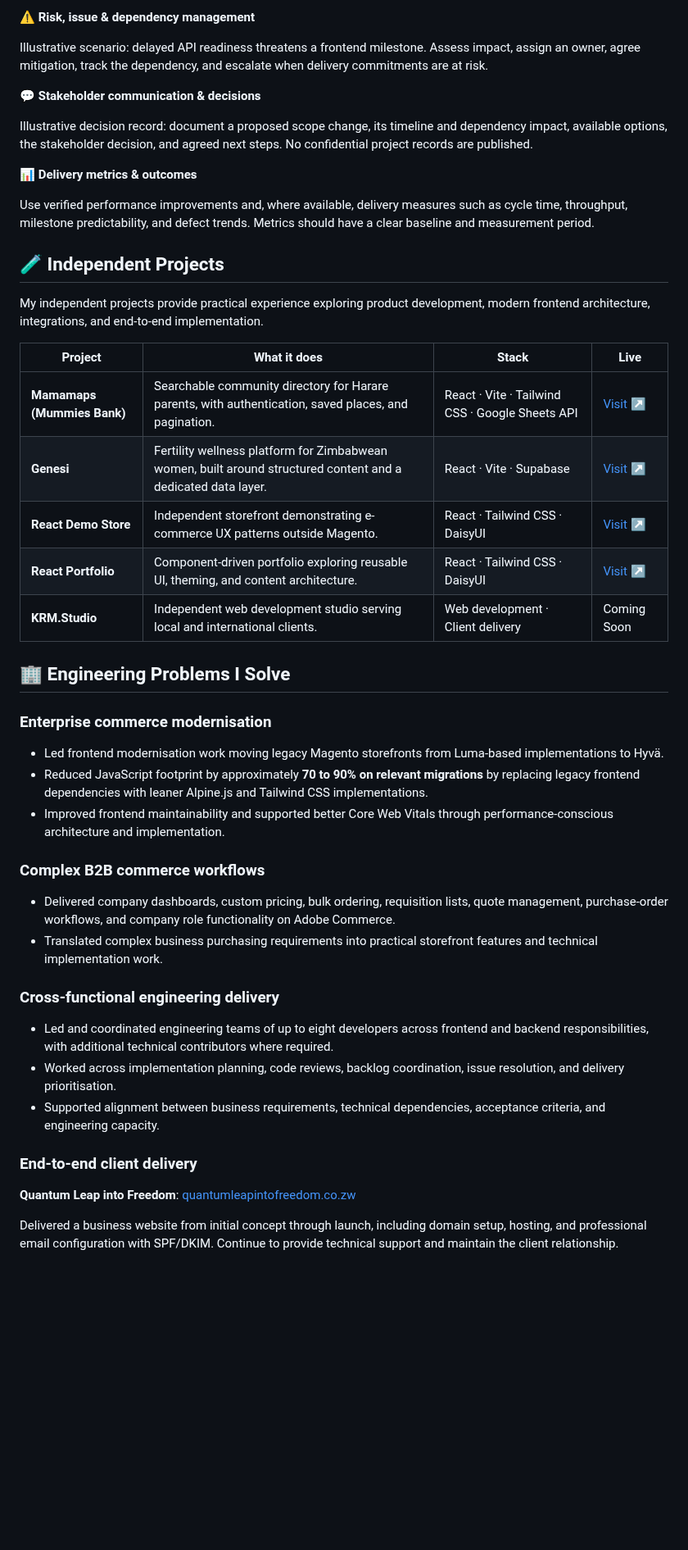
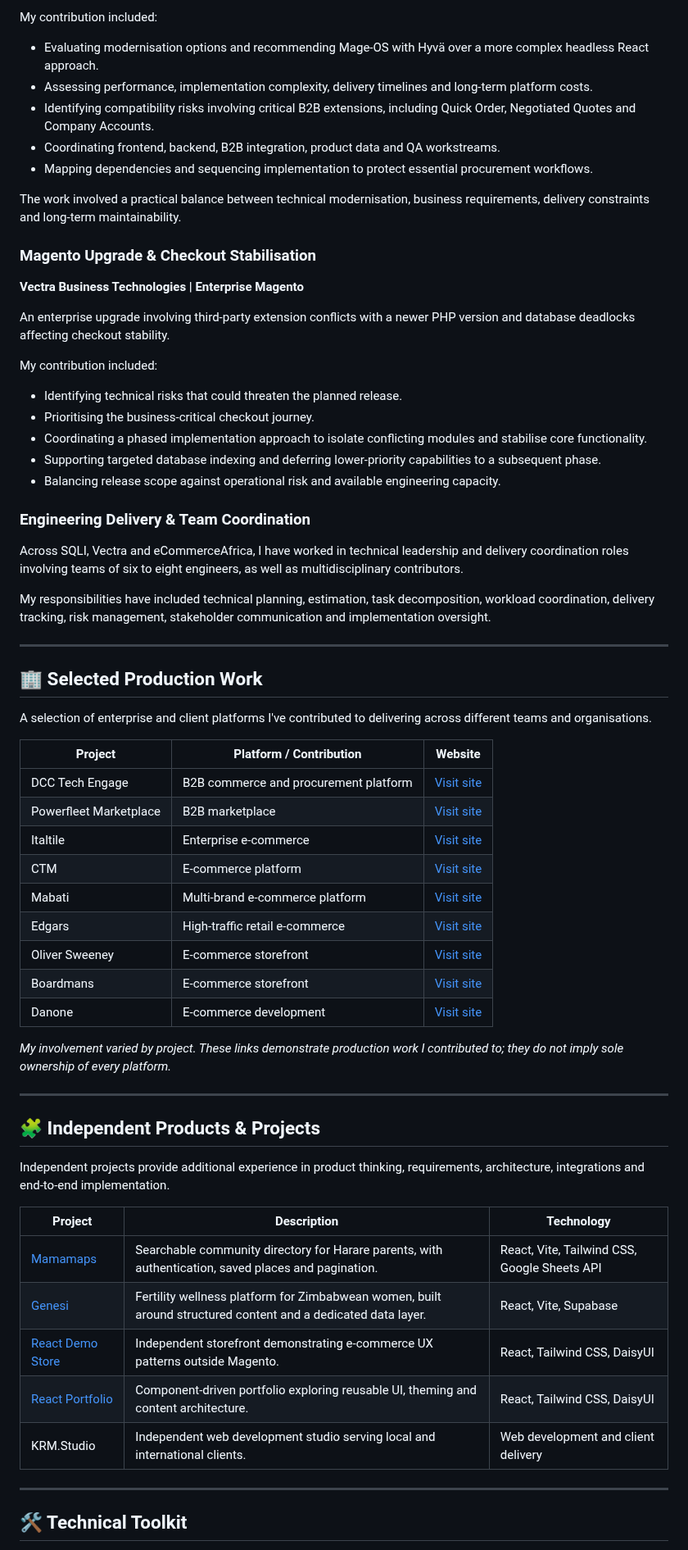
Before and after one commit to KarenRumbidzai/KarenRumbidzai, a Markdown page: README.md, the part around one of its changes. Shown at 82% size. Drawn GitHub-style; blank space fills up the shorter version.

Commit message:
Update TPM duties and roles

```diff
--- a/README.md
+++ b/README.md
@@ -78,49 +78,69 @@ I work with Jira workflows, dashboards, backlog hygiene, ticket ownership, and d
 
-**⚠️ Risk, issue & dependency management**
+My contribution included:
 
-Illustrative scenario: delayed API readiness threatens a frontend milestone. Assess impact, assign an owner, agree mitigation, track the dependency, and escalate when delivery commitments are at risk.
+- Evaluating modernisation options and recommending Mage-OS with Hyvä over a more complex headless React approach.
+- Assessing performance, implementation complexity, delivery timelines and long-term platform costs.
+- Identifying compatibility risks involving critical B2B extensions, including Quick Order, Negotiated Quotes and Company Accounts.
+- Coordinating frontend, backend, B2B integration, product data and QA workstreams.
+- Mapping dependencies and sequencing implementation to protect essential procurement workflows.
 
-**💬 Stakeholder communication & decisions**
+The work involved a practical balance between technical modernisation, business requirements, delivery constraints and long-term maintainability.
 
-Illustrative decision record: document a proposed scope change, its timeline and dependency impact, available options, the stakeholder decision, and agreed next steps. No confidential project records are published.
+### Magento Upgrade & Checkout Stabilisation
 
-**📊 Delivery metrics & outcomes**
+**Vectra Business Technologies | Enterprise Magento**
 
-Use verified performance improvements and, where available, delivery measures such as cycle time, throughput, milestone predictability, and defect trends. Metrics should have a clear baseline and measurement period.
+An enterprise upgrade involving third-party extension conflicts with a newer PHP version and database deadlocks affecting checkout stability.
 
-## 🧪 Independent Projects
+My contribution included:
 
-My independent projects provide practical experience exploring product development, modern frontend architecture, integrations, and end-to-end implementation.
+- Identifying technical risks that could threaten the planned release.
+- Prioritising the business-critical checkout journey.
+- Coordinating a phased implementation approach to isolate conflicting modules and stabilise core functionality.
+- Supporting targeted database indexing and deferring lower-priority capabilities to a subsequent phase.
+- Balancing release scope against operational risk and available engineering capacity.
 
-| Project                     | What it does                                                                                                  | Stack                                           | Live                                                |
-| --------------------------- | ------------------------------------------------------------------------------------------------------------- | ----------------------------------------------- | --------------------------------------------------- |
-| **Mamamaps (Mummies Bank)** | Searchable community directory for Harare parents, with authentication, saved places, and pagination.         | React · Vite · Tailwind CSS · Google Sheets API | [Visit ↗](https://mamamaps-mpii.vercel.app/)        |
-| **Genesi**                  | Fertility wellness platform for Zimbabwean women, built around structured content and a dedicated data layer. | React · Vite · Supabase                         | [Visit ↗](https://genesi-fertility.netlify.app/)    |
-| **React Demo Store**        | Independent storefront demonstrating e-commerce UX patterns outside Magento.                                  | React · Tailwind CSS · DaisyUI                  | [Visit ↗](https://krm-react-demo-store.vercel.app/) |
-| **React Portfolio**         | Component-driven portfolio exploring reusable UI, theming, and content architecture.                          | React · Tailwind CSS · DaisyUI                  | [Visit ↗](https://krm-react-portfolio.vercel.app/)  |
-| **KRM.Studio**              | Independent web development studio serving local and international clients.                                   | Web development · Client delivery               | Coming Soon                                         |
+### Engineering Delivery & Team Coordination
 
-## 🏢 Engineering Problems I Solve
+Across SQLI, Vectra and eCommerceAfrica, I have worked in technical leadership and delivery coordination roles involving teams of six to eight engineers, as well as multidisciplinary contributors.
 
-### Enterprise commerce modernisation
+My responsibilities have included technical planning, estimation, task decomposition, workload coordination, delivery tracking, risk management, stakeholder communication and implementation oversight.
 
-- Led frontend modernisation work moving legacy Magento storefronts from Luma-based implementations to Hyvä.
-- Reduced JavaScript footprint by approximately **70 to 90% on relevant migrations** by replacing legacy frontend dependencies with leaner Alpine.js and Tailwind CSS implementations.
-- Improved frontend maintainability and supported better Core Web Vitals through performance-conscious architecture and implementation.
+---
 
-### Complex B2B commerce workflows
+## 🏢 Selected Production Work
 
-- Delivered company dashboards, custom pricing, bulk ordering, requisition lists, quote management, purchase-order workflows, and company role functionality on Adobe Commerce.
-- Translated complex business purchasing requirements into practical storefront features and technical implementation work.
+A selection of enterprise and client platforms I've contributed to delivering across different teams and organisations.
 
-### Cross-functional engineering delivery
+| Project                | Platform / Contribution               | Website                                         |
+| ---------------------- | ------------------------------------- | ----------------------------------------------- |
+| DCC Tech Engage        | B2B commerce and procurement platform | [Visit site](https://engage.dcctech.com/ZAJHB)  |
+| Powerfleet Marketplace | B2B marketplace                       | [Visit site](https://powerfleetmarketplace.com) |
+| Italtile               | Enterprise e-commerce                 | [Visit site](https://www.italtile.co.za)        |
+| CTM                    | E-commerce platform                   | [Visit site](https://www.ctm.co.za)             |
+| Mabati                 | Multi-brand e-commerce platform       | [Visit site](https://shop.mabati.com)           |
+| Edgars                 | High-traffic retail e-commerce        | [Visit site](https://www.edgars.co.za)          |
+| Oliver Sweeney         | E-commerce storefront                 | [Visit site](https://www.oliversweeney.com)     |
+| Boardmans              | E-commerce storefront                 | [Visit site](https://www.boardmans.co.za)       |
+| Danone                 | E-commerce development                | [Visit site](https://www.danone.com)            |
 
-- Led and coordinated engineering teams of up to eight developers across frontend and backend responsibilities, with additional technical contributors where required.
-- Worked across implementation planning, code reviews, backlog coordination, issue resolution, and delivery prioritisation.
-- Supported alignment between business requirements, technical dependencies, acceptance criteria, and engineering capacity.
+_My involvement varied by project. These links demonstrate production work I contributed to; they do not imply sole ownership of every platform._
 
-### End-to-end client delivery
+---
 
-**Quantum Leap into Freedom**: [quantumleapintofreedom.co.zw](https://quantumleapintofreedom.co.zw/)
+## 🧩 Independent Products & Projects
 
-Delivered a business website from initial concept through launch, including domain setup, hosting, and professional email configuration with SPF/DKIM. Continue to provide technical support and maintain the client relationship.
+Independent projects provide additional experience in product thinking, requirements, architecture, integrations and end-to-end implementation.
+
+| Project                                                      | Description                                                                                                   | Technology                                   |
+| ------------------------------------------------------------ | ------------------------------------------------------------------------------------------------------------- | -------------------------------------------- |
+| [Mamamaps](https://mamamaps-mpii.vercel.app/)                | Searchable community directory for Harare parents, with authentication, saved places and pagination.          | React, Vite, Tailwind CSS, Google Sheets API |
+| [Genesi](https://genesi-fertility.netlify.app/)              | Fertility wellness platform for Zimbabwean women, built around structured content and a dedicated data layer. | React, Vite, Supabase                        |
+| [React Demo Store](https://krm-react-demo-store.vercel.app/) | Independent storefront demonstrating e-commerce UX patterns outside Magento.                                  | React, Tailwind CSS, DaisyUI                 |
+| [React Portfolio](https://krm-react-portfolio.vercel.app/)   | Component-driven portfolio exploring reusable UI, theming and content architecture.                           | React, Tailwind CSS, DaisyUI                 |
+| KRM.Studio                                                   | Independent web development studio serving local and international clients.                                   | Web development and client delivery          |
+
+---
+
+## 🛠️ Technical Toolkit
+
```
Also changed, not shown: other parts of README.md (+102 -79 lines).
